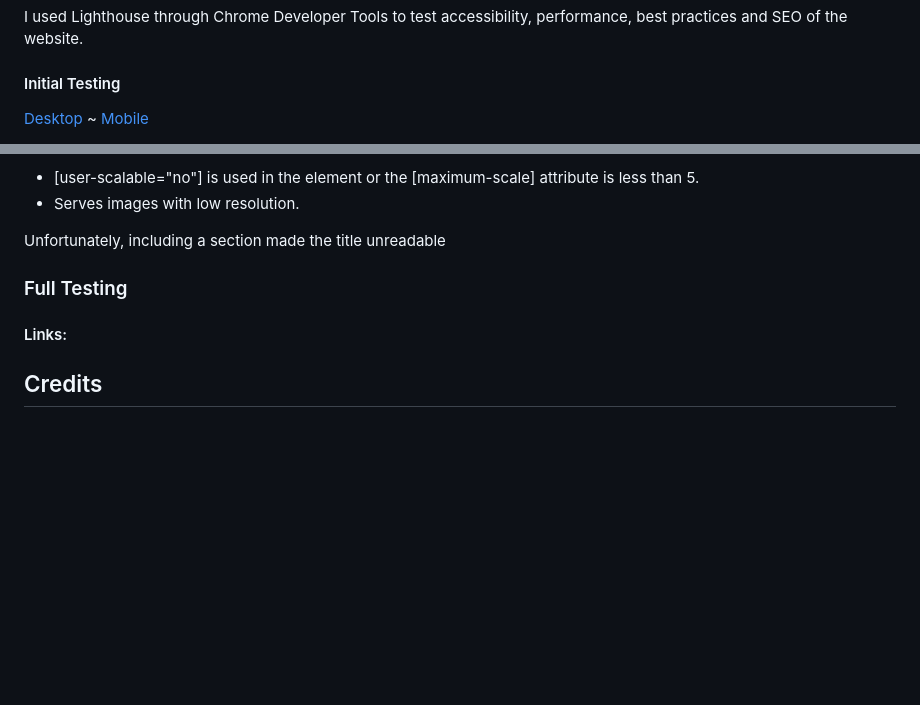
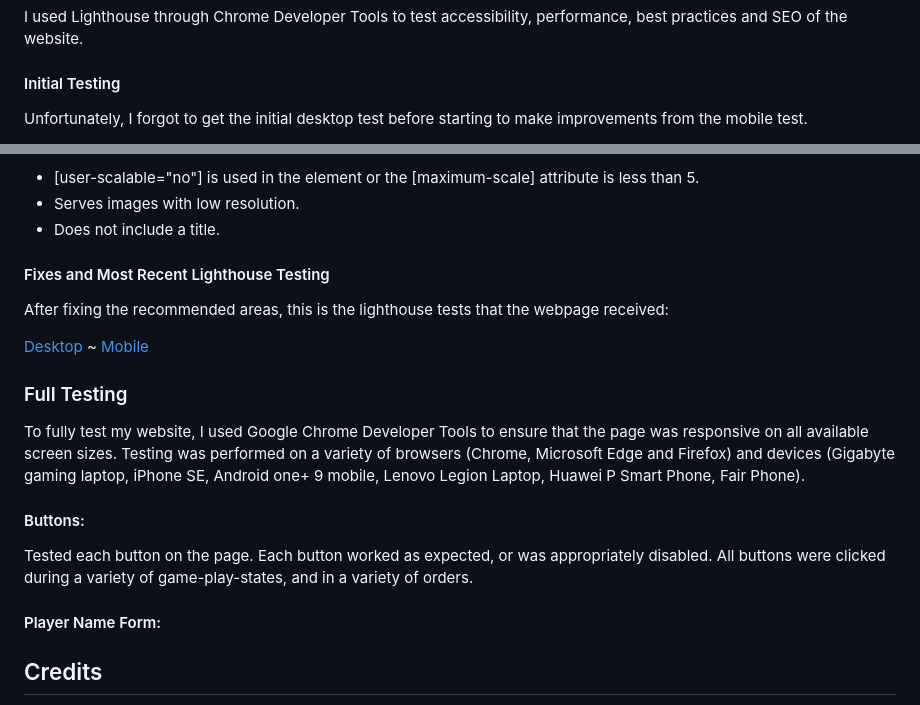
Before and after one commit to Lithill/Brain-Worms, a Markdown page: README.md, 2 parts joined by grey strips. Drawn GitHub-style; blank space fills up the shorter version.

Commit message:
Updating readme with testing information

```diff
--- a/README.md
+++ b/README.md
@@ -275,5 +275,5 @@ I used Lighthouse through Chrome Developer Tools to test accessibility, performa
 
 #### Initial Testing
 
-[Desktop](assets/images/#.png) ~ [Mobile](assets/images/readme/mobile-lighthouse.png)
+Unfortunately, I forgot to get the initial desktop test before starting to make improvements from the mobile test.
 
@@ -281,12 +283,25 @@ Mobile improvements recommended:
 
 * [user-scalable="no"] is used in the <meta name="viewport"> element or the [maximum-scale] attribute is less than 5.
 * Serves images with low resolution.
+* Does not include a title.
 
-Unfortunately, including a <title> section made the title unreadable
+#### Fixes and Most Recent Lighthouse Testing
+
+After fixing the recommended areas, this is the lighthouse tests that the webpage received:
+
+[Desktop](assets/images/readme/desktop-lighthouse-after.png) ~ [Mobile](assets/images/readme/mobile-lighthouse-after.png)
 
 ### Full Testing
 
-#### Links:
+To fully test my website, I used Google Chrome Developer Tools to ensure that the page was responsive on all available screen sizes. Testing was performed on a variety of browsers (Chrome, Microsoft Edge and Firefox) and devices (Gigabyte gaming laptop, iPhone SE, Android one+ 9 mobile, Lenovo Legion Laptop, Huawei P Smart Phone, Fair Phone).
+
+#### Buttons:
+
+Tested each button on the page. Each button worked as expected, or was appropriately disabled. All buttons were clicked during a variety of game-play-states, and in a variety of orders.
+
+#### Player Name Form:
+
+
 
 ## Credits
 
```
Also changed, not shown: other parts of README.md (+3 -1 lines), assets/images/readme/desktop-lighthouse-after.png (added), assets/images/readme/mobile-lighthouse-after.png (added).
